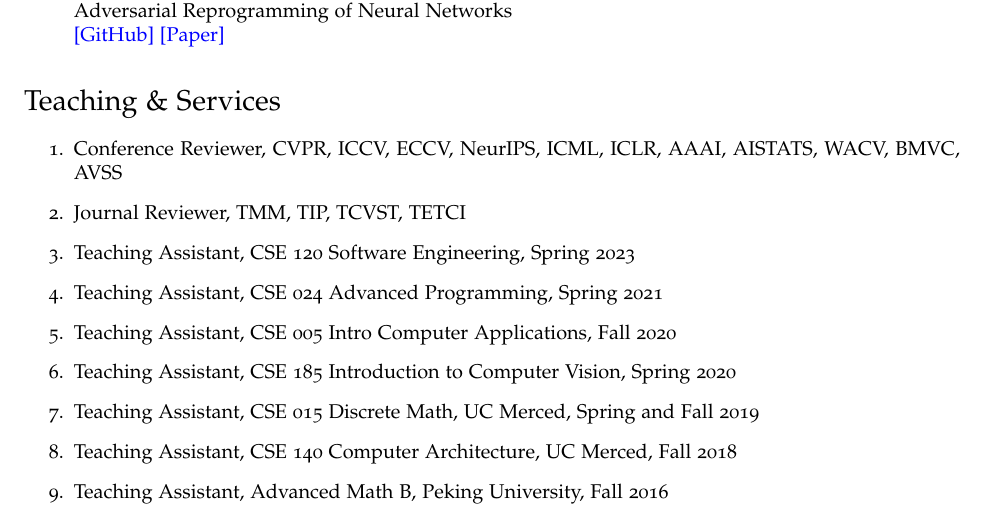
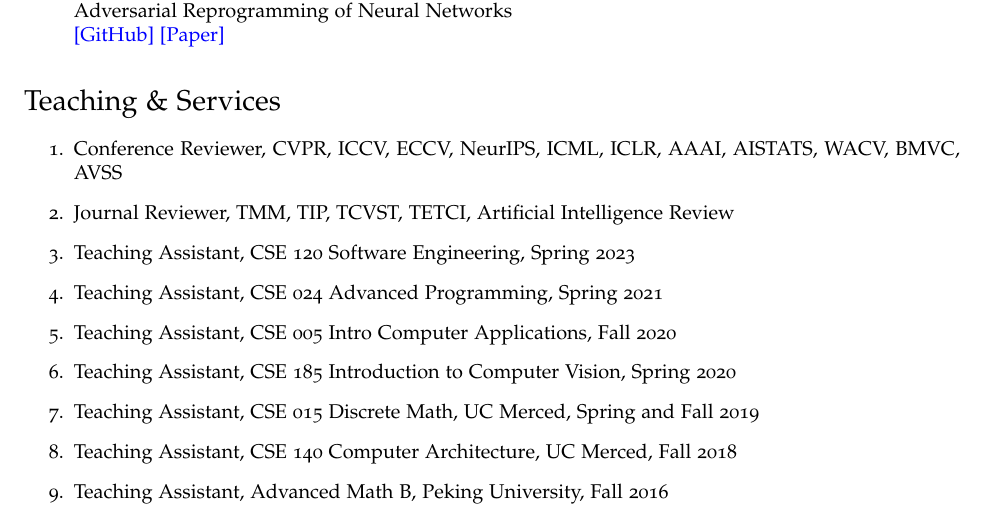
Before and after one commit to Prinsphield/CV, a LaTeX CV (cv.tex): part of page 3 of 4, cut so that both start at the same text. Compiled offline with pdfLaTeX.

Commit message:
update journal

```diff
--- a/cv.tex
+++ b/cv.tex
@@ -281,7 +281,7 @@
 
 \item Conference Reviewer, CVPR, ICCV, ECCV, NeurIPS, ICML, ICLR, AAAI, AISTATS, WACV, BMVC, AVSS
 
-\item Journal Reviewer, TMM, TIP, TCVST, TETCI
+\item Journal Reviewer, TMM, TIP, TCVST, TETCI, Artificial Intelligence Review
 
 \item Teaching Assistant, CSE 120 Software Engineering, Spring 2023
 
```
Also changed, not shown: cv.pdf.
